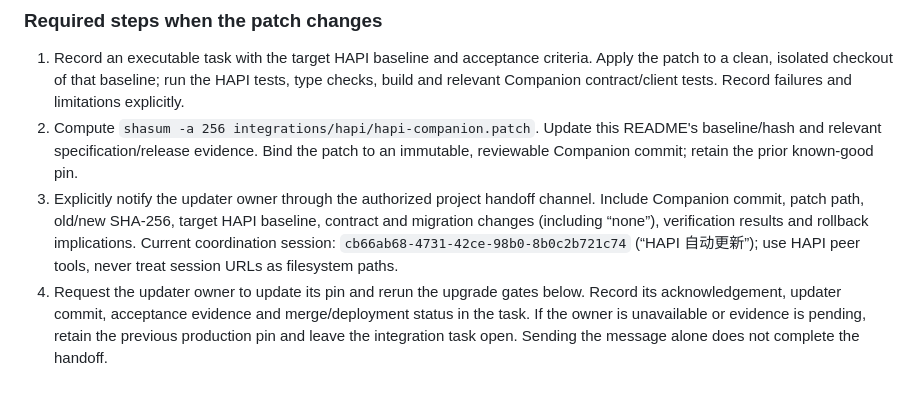
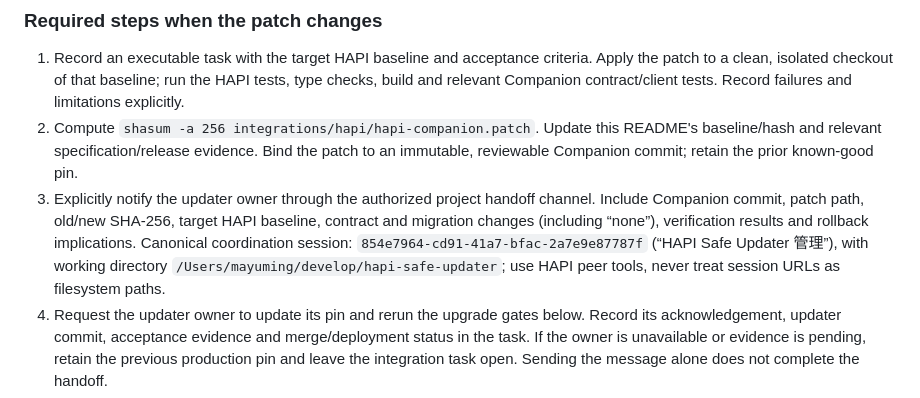
Before and after one commit to creeep123/hapi-companion, a Markdown page: integrations/hapi/README.md, the part around the change. Rendered like a GitHub page.

Commit message:
docs: route updater work to dedicated session

```diff
--- a/integrations/hapi/README.md
+++ b/integrations/hapi/README.md
@@ -104,7 +104,7 @@ On 2026-09-08 the updater owner reported the gates recorded on `feat/companion-p
 
 1. Record an executable task with the target HAPI baseline and acceptance criteria. Apply the patch to a clean, isolated checkout of that baseline; run the HAPI tests, type checks, build and relevant Companion contract/client tests. Record failures and limitations explicitly.
 2. Compute `shasum -a 256 integrations/hapi/hapi-companion.patch`. Update this README's baseline/hash and relevant specification/release evidence. Bind the patch to an immutable, reviewable Companion commit; retain the prior known-good pin.
-3. Explicitly notify the updater owner through the authorized project handoff channel. Include Companion commit, patch path, old/new SHA-256, target HAPI baseline, contract and migration changes (including “none”), verification results and rollback implications. Current coordination session: `cb66ab68-4731-42ce-98b0-8b0c2b721c74` (“HAPI 自动更新”); use HAPI peer tools, never treat session URLs as filesystem paths.
+3. Explicitly notify the updater owner through the authorized project handoff channel. Include Companion commit, patch path, old/new SHA-256, target HAPI baseline, contract and migration changes (including “none”), verification results and rollback implications. Canonical coordination session: `854e7964-cd91-41a7-bfac-2a7e9e87787f` (“HAPI Safe Updater 管理”), with working directory `/Users/mayuming/develop/hapi-safe-updater`; use HAPI peer tools, never treat session URLs as filesystem paths.
 4. Request the updater owner to update its pin and rerun the upgrade gates below. Record its acknowledgement, updater commit, acceptance evidence and merge/deployment status in the task. If the owner is unavailable or evidence is pending, retain the previous production pin and leave the integration task open. Sending the message alone does not complete the handoff.
 5. Only report the changed integration ready for automatic production upgrade after the updater owner confirms the new pin and successful acceptance. Production changes still require applicable operator authorization.
 
```
Also changed, not shown: AGENTS.md (+1 -0 lines), docs/management/CONTROL_PANEL.md (+2 -1 lines).
